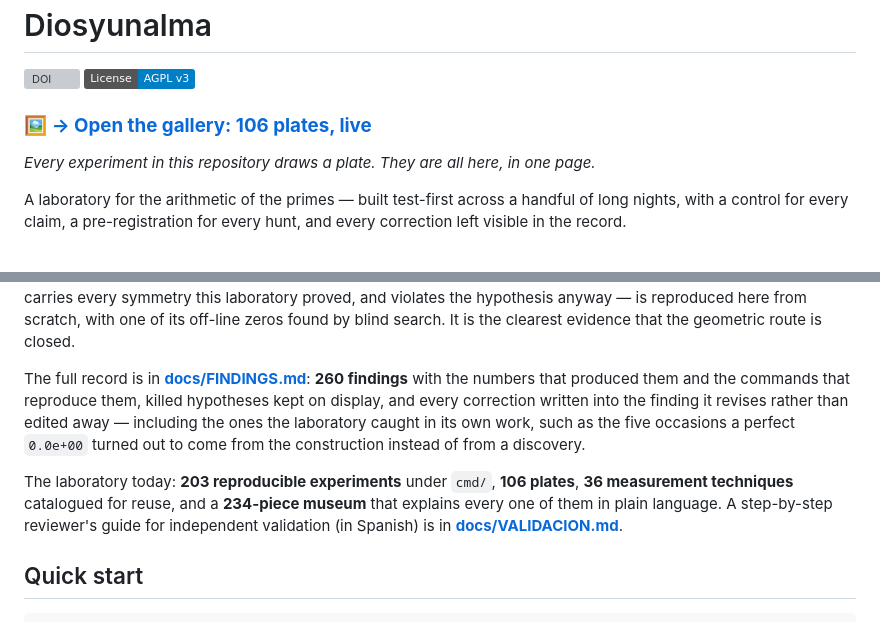
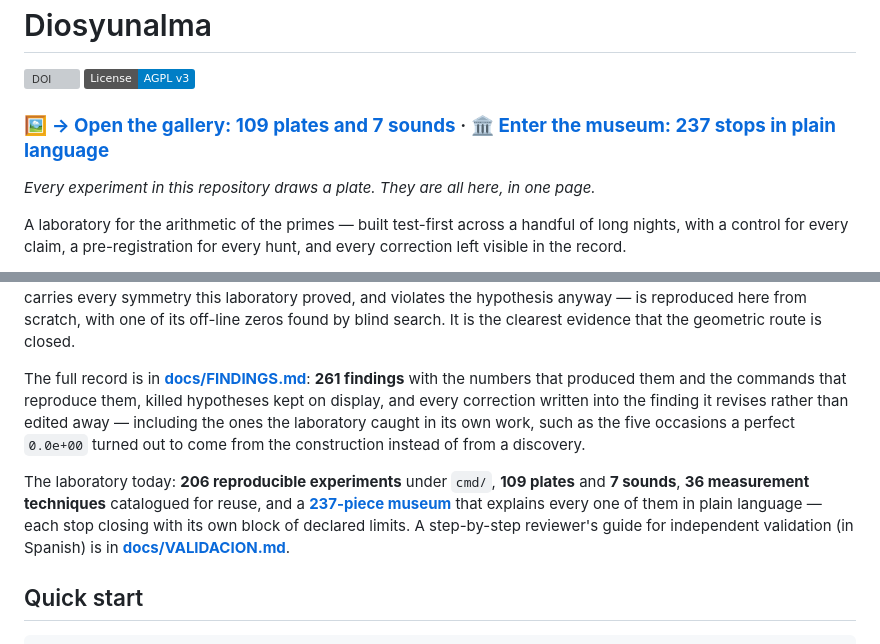
Before and after one commit to nicoconvoz/diosyunalma, a Markdown page: README.md, 2 parts joined by grey strips. Rendered like a GitHub page; badges without logos; grey boxes are pictures that could not be loaded.

Commit message:
Commit 19 | Actualización

```diff
--- a/README.md
+++ b/README.md
@@ -3,7 +3,7 @@
 [![DOI](https://zenodo.org/badge/DOI/10.5281/zenodo.21864277.svg)](https://doi.org/10.5281/zenodo.21864277)
 [![License: AGPL v3](https://img.shields.io/badge/License-AGPL_v3-blue.svg)](LICENSE)
 
-### 🖼️ **[→ Open the gallery: 106 plates, live](https://nicoconvoz.github.io/diosyunalma/galeria/)**
+### 🖼️ **[→ Open the gallery: 109 plates and 7 sounds](https://nicoconvoz.github.io/diosyunalma/galeria/)** · **[🏛️ Enter the museum: 237 stops in plain language](https://nicoconvoz.github.io/diosyunalma/galeria/museo.html)**
 
 *Every experiment in this repository draws a plate. They are all here, in one page.*
 
@@ -28,18 +28,19 @@ symmetry this laboratory proved, and violates the hypothesis anyway — is
 reproduced here from scratch, with one of its off-line zeros found by blind
 search. It is the clearest evidence that the geometric route is closed.
 
-The full record is in **[docs/FINDINGS.md](docs/FINDINGS.md)**: **260 findings**
+The full record is in **[docs/FINDINGS.md](docs/FINDINGS.md)**: **261 findings**
 with the numbers that produced them and the commands that reproduce them,
 killed hypotheses kept on display, and every correction written into the finding
 it revises rather than edited away — including the ones the laboratory caught in
 its own work, such as the five occasions a perfect `0.0e+00` turned out to come
 from the construction instead of from a discovery.
 
-The laboratory today: **203 reproducible experiments** under `cmd/`, **106
-plates**, **36 measurement techniques** catalogued for reuse, and a **234-piece
-museum** that explains every one of them in plain language. A step-by-step
-reviewer's guide for independent validation (in Spanish) is in
-**[docs/VALIDACION.md](docs/VALIDACION.md)**.
+The laboratory today: **206 reproducible experiments** under `cmd/`, **109
+plates** and **7 sounds**, **36 measurement techniques** catalogued for reuse,
+and a **[237-piece museum](https://nicoconvoz.github.io/diosyunalma/galeria/museo.html)**
+that explains every one of them in plain language — each stop closing with its
+own block of declared limits. A step-by-step reviewer's guide for independent
+validation (in Spanish) is in **[docs/VALIDACION.md](docs/VALIDACION.md)**.
 
 ## Quick start
 
```
